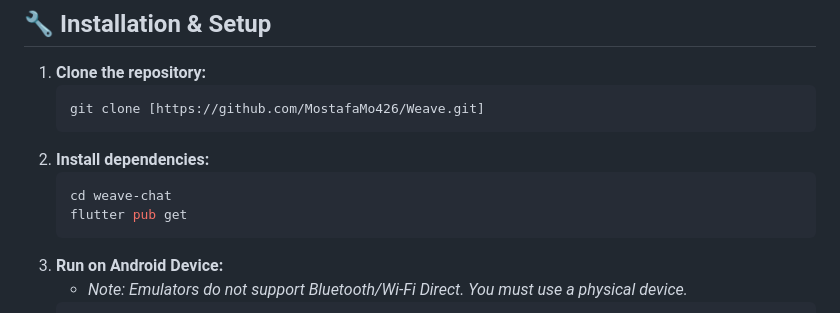
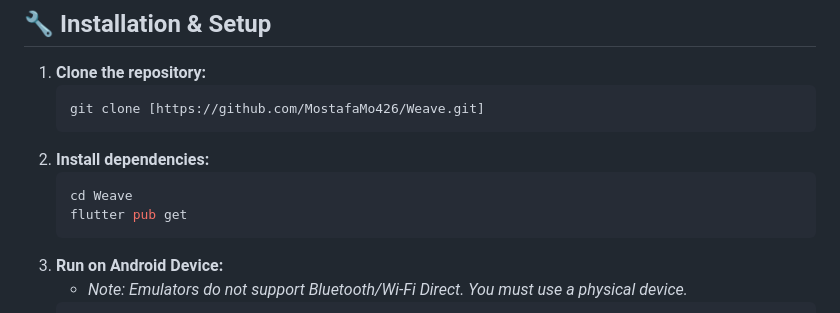
Before and after one commit to MostafaMo426/Weave, a Markdown page: README.md, the part around the change. Drawn GitHub-style.

````diff
--- a/README.md
+++ b/README.md
@@ -48,7 +48,7 @@ Weave implements a **P2P Cluster Topology** using a serverless architecture:
     ```
 2.  **Install dependencies:**
     ```bash
-    cd weave-chat
+    cd Weave
     flutter pub get
     ```
 3.  **Run on Android Device:**
````
